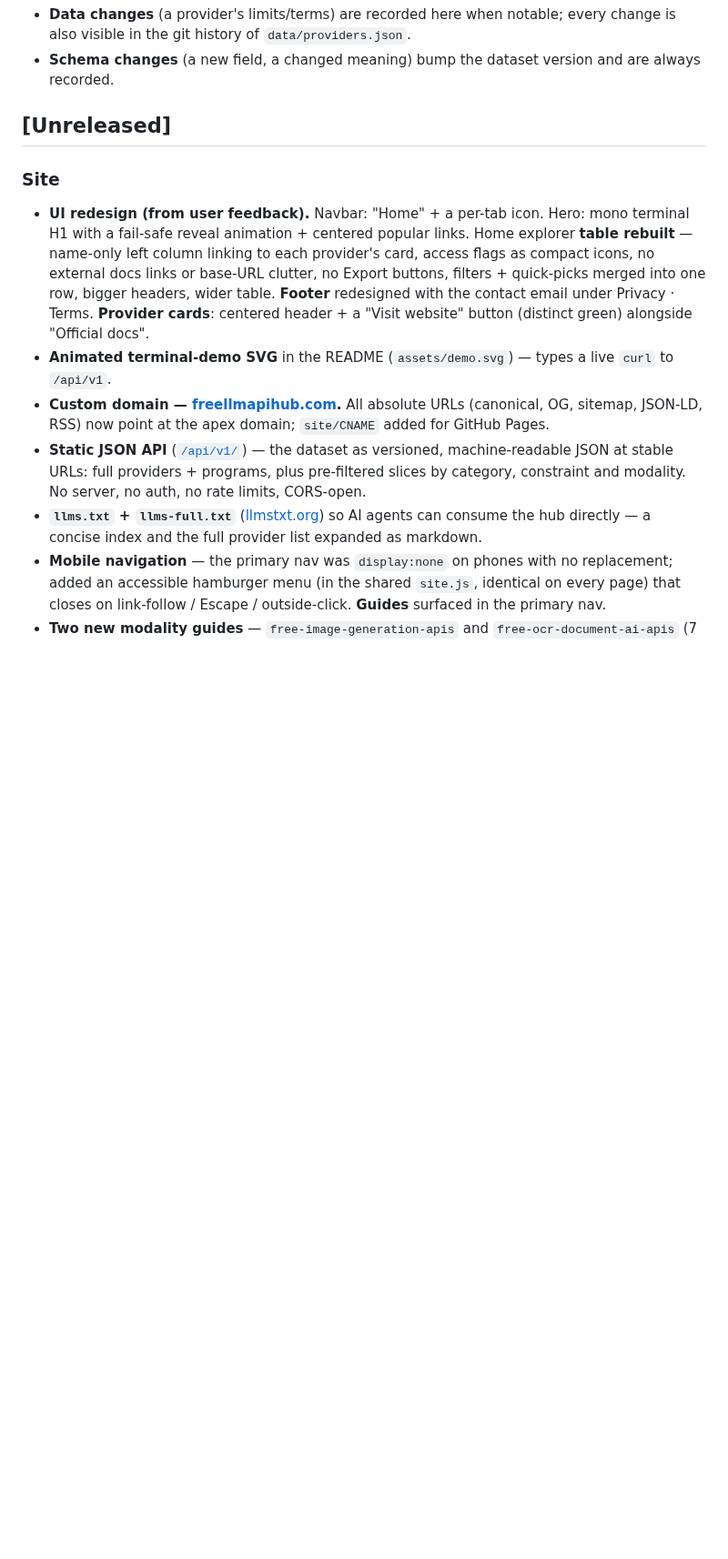
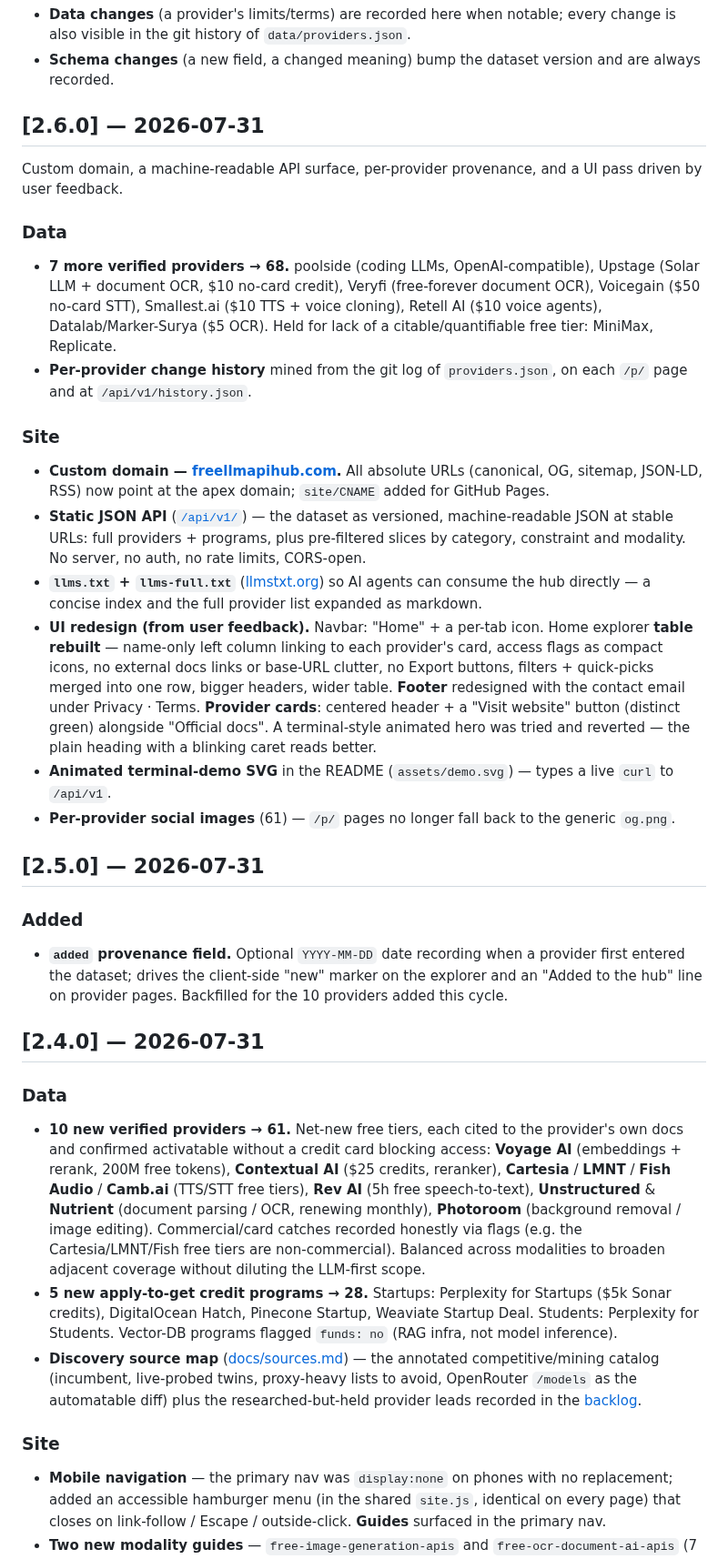
Before and after one commit to pacocartones/free-llm-api-hub, a Markdown page: CHANGELOG.md, the part around one of its changes. Shown at 91% size. GitHub-like rendering; blank space fills up the shorter version.

```diff
--- a/CHANGELOG.md
+++ b/CHANGELOG.md
@@ -5,14 +5,35 @@ Notable changes to the dataset and the project. Format based on [Keep a Changelo
 - **Data changes** (a provider's limits/terms) are recorded here when notable; every change is also visible in the git history of `data/providers.json`.
 - **Schema changes** (a new field, a changed meaning) bump the dataset version and are always recorded.
 
-## [Unreleased]
+## [2.6.0] — 2026-07-31
+
+Custom domain, a machine-readable API surface, per-provider provenance, and a UI pass driven by user feedback.
+
+### Data
+- **7 more verified providers → 68.** poolside (coding LLMs, OpenAI-compatible), Upstage (Solar LLM + document OCR, $10 no-card credit), Veryfi (free-forever document OCR), Voicegain ($50 no-card STT), Smallest.ai ($10 TTS + voice cloning), Retell AI ($10 voice agents), Datalab/Marker-Surya ($5 OCR). Held for lack of a citable/quantifiable free tier: MiniMax, Replicate.
+- **Per-provider change history** mined from the git log of `providers.json`, on each `/p/` page and at `/api/v1/history.json`.
 
 ### Site
-- **UI redesign (from user feedback).** Navbar: "Home" + a per-tab icon. Hero: mono terminal H1 with a fail-safe reveal animation + centered popular links. Home explorer **table rebuilt** — name-only left column linking to each provider's card, access flags as compact icons, no external docs links or base-URL clutter, no Export buttons, filters + quick-picks merged into one row, bigger headers, wider table. **Footer** redesigned with the contact email under Privacy · Terms. **Provider cards**: centered header + a "Visit website" button (distinct green) alongside "Official docs".
-- **Animated terminal-demo SVG** in the README (`assets/demo.svg`) — types a live `curl` to `/api/v1`.
 - **Custom domain — [freellmapihub.com](https://freellmapihub.com/).** All absolute URLs (canonical, OG, sitemap, JSON-LD, RSS) now point at the apex domain; `site/CNAME` added for GitHub Pages.
 - **Static JSON API** ([`/api/v1/`](https://freellmapihub.com/api/)) — the dataset as versioned, machine-readable JSON at stable URLs: full providers + programs, plus pre-filtered slices by category, constraint and modality. No server, no auth, no rate limits, CORS-open.
 - **`llms.txt` + `llms-full.txt`** ([llmstxt.org](https://llmstxt.org/)) so AI agents can consume the hub directly — a concise index and the full provider list expanded as markdown.
+- **UI redesign (from user feedback).** Navbar: "Home" + a per-tab icon. Home explorer **table rebuilt** — name-only left column linking to each provider's card, access flags as compact icons, no external docs links or base-URL clutter, no Export buttons, filters + quick-picks merged into one row, bigger headers, wider table. **Footer** redesigned with the contact email under Privacy · Terms. **Provider cards**: centered header + a "Visit website" button (distinct green) alongside "Official docs". A terminal-style animated hero was tried and reverted — the plain heading with a blinking caret reads better.
+- **Animated terminal-demo SVG** in the README (`assets/demo.svg`) — types a live `curl` to `/api/v1`.
+- **Per-provider social images** (61) — `/p/` pages no longer fall back to the generic `og.png`.
+
+## [2.5.0] — 2026-07-31
+
+### Added
+- **`added` provenance field.** Optional `YYYY-MM-DD` date recording when a provider first entered the dataset; drives the client-side "new" marker on the explorer and an "Added to the hub" line on provider pages. Backfilled for the 10 providers added this cycle.
+
+## [2.4.0] — 2026-07-31
+
+### Data
+- **10 new verified providers → 61.** Net-new free tiers, each cited to the provider's own docs and confirmed activatable without a credit card blocking access: **Voyage AI** (embeddings + rerank, 200M free tokens), **Contextual AI** ($25 credits, reranker), **Cartesia** / **LMNT** / **Fish Audio** / **Camb.ai** (TTS/STT free tiers), **Rev AI** (5h free speech-to-text), **Unstructured** & **Nutrient** (document parsing / OCR, renewing monthly), **Photoroom** (background removal / image editing). Commercial/card catches recorded honestly via flags (e.g. the Cartesia/LMNT/Fish free tiers are non-commercial). Balanced across modalities to broaden adjacent coverage without diluting the LLM-first scope.
+- **5 new apply-to-get credit programs → 28.** Startups: Perplexity for Startups ($5k Sonar credits), DigitalOcean Hatch, Pinecone Startup, Weaviate Startup Deal. Students: Perplexity for Students. Vector-DB programs flagged `funds: no` (RAG infra, not model inference).
+- **Discovery source map** ([docs/sources.md](docs/sources.md)) — the annotated competitive/mining catalog (incumbent, live-probed twins, proxy-heavy lists to avoid, OpenRouter `/models` as the automatable diff) plus the researched-but-held provider leads recorded in the [backlog](docs/backlog.md).
+
+### Site
 - **Mobile navigation** — the primary nav was `display:none` on phones with no replacement; added an accessible hamburger menu (in the shared `site.js`, identical on every page) that closes on link-follow / Escape / outside-click. **Guides** surfaced in the primary nav.
 - **Two new modality guides** — `free-image-generation-apis` and `free-ocr-document-ai-apis` (7 guides total), with `FAQPage` structured data, mapping onto the newly-added image/OCR providers.
 - **Collection ↔ guide cross-links and FAQ blocks** (with `FAQPage` JSON-LD) on the higher-traffic collections.
```
Also changed, not shown: other parts of CHANGELOG.md (+13 -16 lines).
